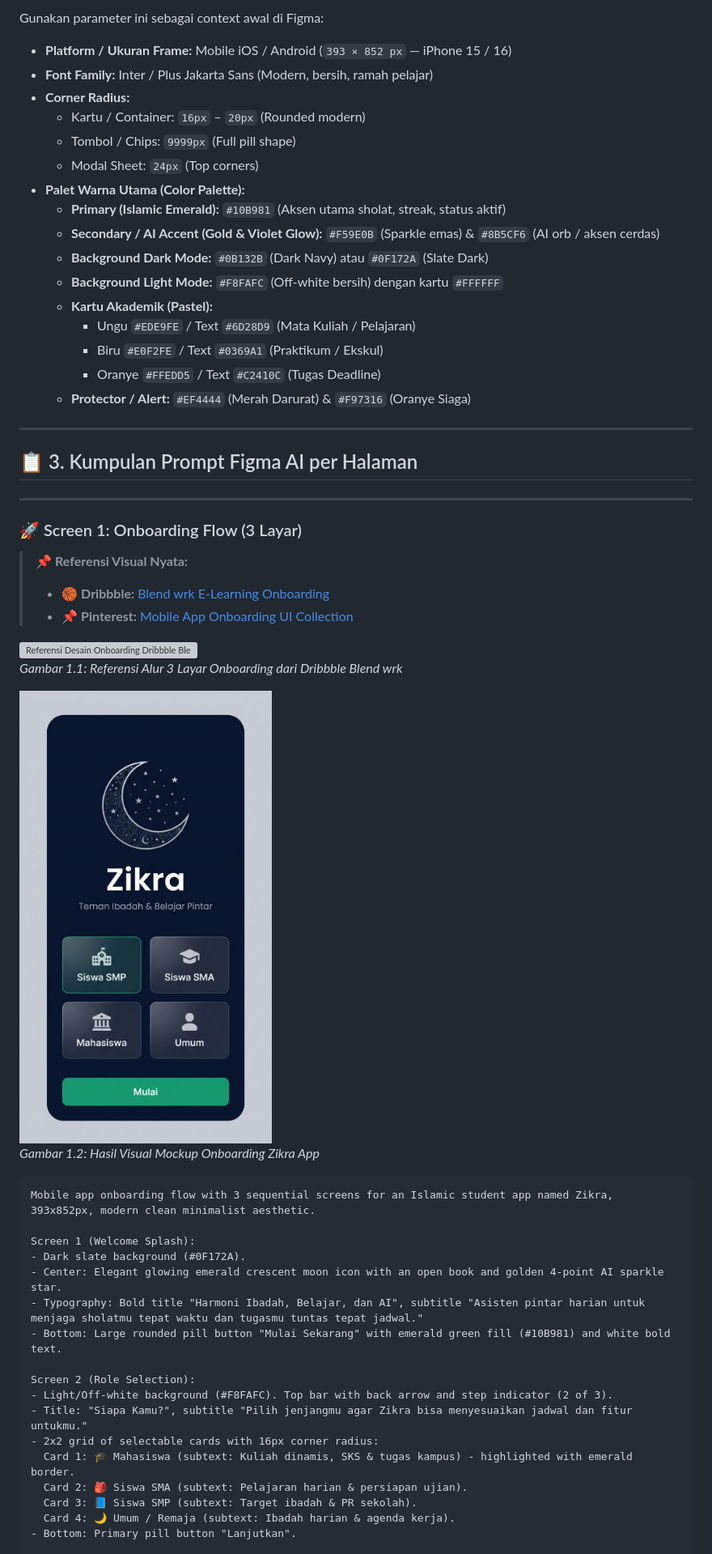
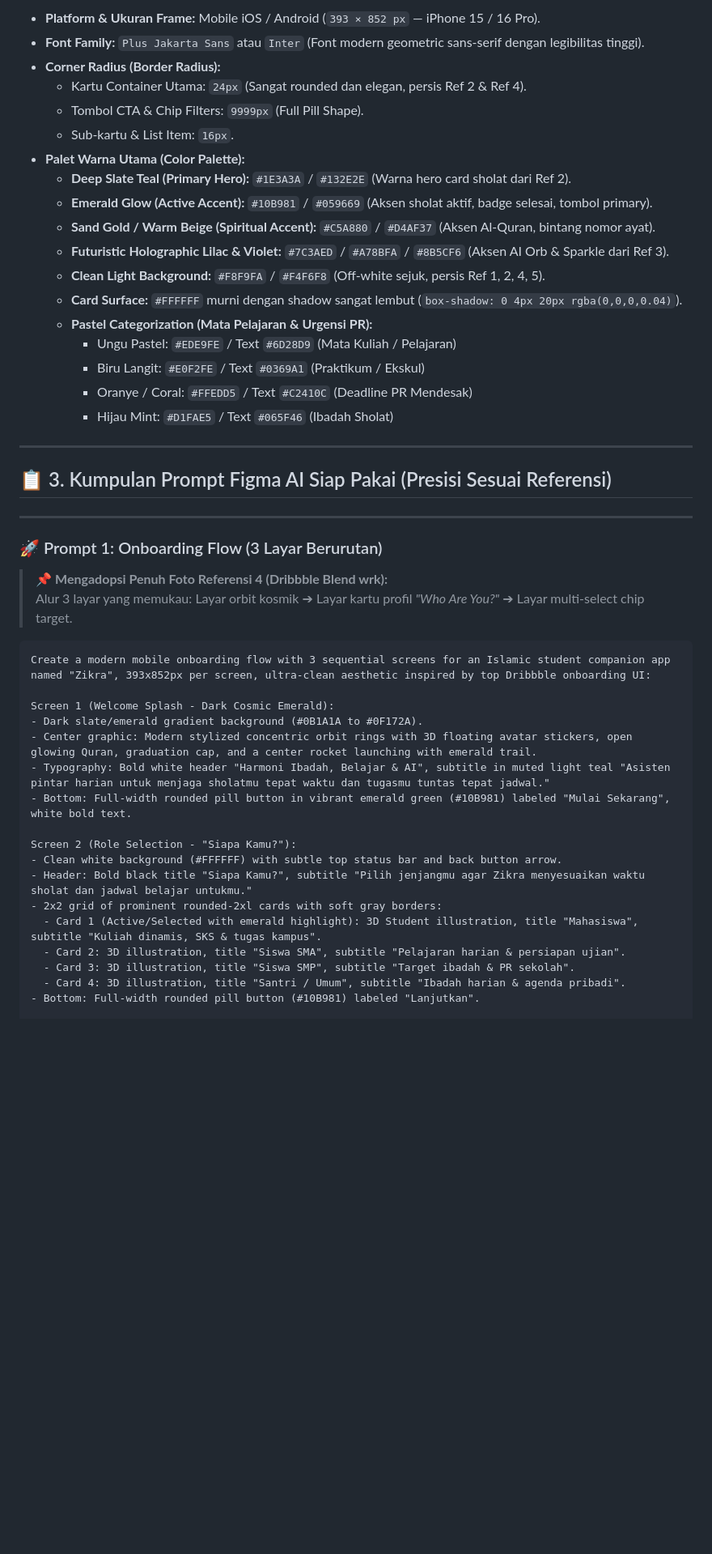
Before and after one commit to Arkanzahir/Zikra-App, a Markdown page: design/figma_ai_prompts.md, the part around one of its changes. Shown at 81% size. Rendered like a GitHub page; blank space fills up the shorter version; grey boxes are pictures that could not be loaded.

````diff
--- a/design/figma_ai_prompts.md
+++ b/design/figma_ai_prompts.md
@@ -23,56 +21,49 @@ Berikut adalah tautan referensi visual nyata yang menjadi acuan utama setiap lay
 
-Gunakan parameter ini sebagai context awal di Figma:
-
-* **Platform / Ukuran Frame:** Mobile iOS / Android (`393 × 852 px` — iPhone 15 / 16)
-* **Font Family:** Inter / Plus Jakarta Sans (Modern, bersih, ramah pelajar)
-* **Corner Radius:**
-  * Kartu / Container: `16px` – `20px` (Rounded modern)
-  * Tombol / Chips: `9999px` (Full pill shape)
-  * Modal Sheet: `24px` (Top corners)
+* **Platform & Ukuran Frame:** Mobile iOS / Android (`393 × 852 px` — iPhone 15 / 16 Pro).
+* **Font Family:** `Plus Jakarta Sans` atau `Inter` (Font modern geometric sans-serif dengan legibilitas tinggi).
+* **Corner Radius (Border Radius):**
+  * Kartu Container Utama: `24px` (Sangat rounded dan elegan, persis Ref 2 & Ref 4).
+  * Tombol CTA & Chip Filters: `9999px` (Full Pill Shape).
+  * Sub-kartu & List Item: `16px`.
 * **Palet Warna Utama (Color Palette):**
-  * **Primary (Islamic Emerald):** `#10B981` (Aksen utama sholat, streak, status aktif)
-  * **Secondary / AI Accent (Gold & Violet Glow):** `#F59E0B` (Sparkle emas) & `#8B5CF6` (AI orb / aksen cerdas)
-  * **Background Dark Mode:** `#0B132B` (Dark Navy) atau `#0F172A` (Slate Dark)
-  * **Background Light Mode:** `#F8FAFC` (Off-white bersih) dengan kartu `#FFFFFF`
-  * **Kartu Akademik (Pastel):**
-    * Ungu `#EDE9FE` / Text `#6D28D9` (Mata Kuliah / Pelajaran)
-    * Biru `#E0F2FE` / Text `#0369A1` (Praktikum / Ekskul)
-    * Oranye `#FFEDD5` / Text `#C2410C` (Tugas Deadline)
-  * **Protector / Alert:** `#EF4444` (Merah Darurat) & `#F97316` (Oranye Siaga)
+  * **Deep Slate Teal (Primary Hero):** `#1E3A3A` / `#132E2E` (Warna hero card sholat dari Ref 2).
+  * **Emerald Glow (Active Accent):** `#10B981` / `#059669` (Aksen sholat aktif, badge selesai, tombol primary).
+  * **Sand Gold / Warm Beige (Spiritual Accent):** `#C5A880` / `#D4AF37` (Aksen Al-Quran, bintang nomor ayat).
+  * **Futuristic Holographic Lilac & Violet:** `#7C3AED` / `#A78BFA` / `#8B5CF6` (Aksen AI Orb & Sparkle dari Ref 3).
+  * **Clean Light Background:** `#F8F9FA` / `#F4F6F8` (Off-white sejuk, persis Ref 1, 2, 4, 5).
+  * **Card Surface:** `#FFFFFF` murni dengan shadow sangat lembut (`box-shadow: 0 4px 20px rgba(0,0,0,0.04)`).
+  * **Pastel Categorization (Mata Pelajaran & Urgensi PR):**
+    * Ungu Pastel: `#EDE9FE` / Text `#6D28D9` (Mata Kuliah / Pelajaran)
+    * Biru Langit: `#E0F2FE` / Text `#0369A1` (Praktikum / Ekskul)
+    * Oranye / Coral: `#FFEDD5` / Text `#C2410C` (Deadline PR Mendesak)
+    * Hijau Mint: `#D1FAE5` / Text `#065F46` (Ibadah Sholat)
 
 ---
 
-## 📋 3. Kumpulan Prompt Figma AI per Halaman
+## 📋 3. Kumpulan Prompt Figma AI Siap Pakai (Presisi Sesuai Referensi)
 
 ---
 
-### 🚀 Screen 1: Onboarding Flow (3 Layar)
-> 📌 **Referensi Visual Nyata:**
-> - 🏀 **Dribbble:** [Blend wrk E-Learning Onboarding](https://dribbble.com/shots/26522453-E-Learning-Mobile-App-Onboarding-UI-Design)
-> - 📌 **Pinterest:** [Mobile App Onboarding UI Collection](https://www.pinterest.com/search/pins/?q=mobile%20app%20onboarding%20role%20selection%20ui)
-
-![Referensi Desain Onboarding Dribbble Blend wrk](./ref_onboarding_blendwrk.png)
-*Gambar 1.1: Referensi Alur 3 Layar Onboarding dari Dribbble Blend wrk*
-
-![Mockup Visual Onboarding Zikra](./zikra_onboarding_1789529321717.jpg)
-*Gambar 1.2: Hasil Visual Mockup Onboarding Zikra App*
+### 🚀 Prompt 1: Onboarding Flow (3 Layar Berurutan)
+> 📌 **Mengadopsi Penuh Foto Referensi 4 (Dribbble Blend wrk):**
+> Alur 3 layar yang memukau: Layar orbit kosmik ➔ Layar kartu profil *"Who Are You?"* ➔ Layar multi-select chip target.
 
 ```text
-Mobile app onboarding flow with 3 sequential screens for an Islamic student app named Zikra, 393x852px, modern clean minimalist aesthetic.
+Create a modern mobile onboarding flow with 3 sequential screens for an Islamic student companion app named "Zikra", 393x852px per screen, ultra-clean aesthetic inspired by top Dribbble onboarding UI:
 
-Screen 1 (Welcome Splash):
-- Dark slate background (#0F172A).
-- Center: Elegant glowing emerald crescent moon icon with an open book and golden 4-point AI sparkle star.
-- Typography: Bold title "Harmoni Ibadah, Belajar, dan AI", subtitle "Asisten pintar harian untuk menjaga sholatmu tepat waktu dan tugasmu tuntas tepat jadwal."
-- Bottom: Large rounded pill button "Mulai Sekarang" with emerald green fill (#10B981) and white bold text.
+Screen 1 (Welcome Splash - Dark Cosmic Emerald):
+- Dark slate/emerald gradient background (#0B1A1A to #0F172A).
+- Center graphic: Modern stylized concentric orbit rings with 3D floating avatar stickers, open glowing Quran, graduation cap, and a center rocket launching with emerald trail.
+- Typography: Bold white header "Harmoni Ibadah, Belajar & AI", subtitle in muted light teal "Asisten pintar harian untuk menjaga sholatmu tepat waktu dan tugasmu tuntas tepat jadwal."
+- Bottom: Full-width rounded pill button in vibrant emerald green (#10B981) labeled "Mulai Sekarang", white bold text.
 
-Screen 2 (Role Selection):
-- Light/Off-white background (#F8FAFC). Top bar with back arrow and step indicator (2 of 3).
-- Title: "Siapa Kamu?", subtitle "Pilih jenjangmu agar Zikra bisa menyesuaikan jadwal dan fitur untukmu."
-- 2x2 grid of selectable cards with 16px corner radius:
-  Card 1: 🎓 Mahasiswa (subtext: Kuliah dinamis, SKS & tugas kampus) - highlighted with emerald border.
-  Card 2: 🎒 Siswa SMA (subtext: Pelajaran harian & persiapan ujian).
-  Card 3: 📘 Siswa SMP (subtext: Target ibadah & PR sekolah).
-  Card 4: 🌙 Umum / Remaja (subtext: Ibadah harian & agenda kerja).
-- Bottom: Primary pill button "Lanjutkan".
+Screen 2 (Role Selection - "Siapa Kamu?"):
+- Clean white background (#FFFFFF) with subtle top status bar and back button arrow.
+- Header: Bold black title "Siapa Kamu?", subtitle "Pilih jenjangmu agar Zikra menyesuaikan waktu sholat dan jadwal belajar untukmu."
+- 2x2 grid of prominent rounded-2xl cards with soft gray borders:
+  - Card 1 (Active/Selected with emerald highlight): 3D Student illustration, title "Mahasiswa", subtitle "Kuliah dinamis, SKS & tugas kampus".
+  - Card 2: 3D illustration, title "Siswa SMA", subtitle "Pelajaran harian & persiapan ujian".
+  - Card 3: 3D illustration, title "Siswa SMP", subtitle "Target ibadah & PR sekolah".
+  - Card 4: 3D illustration, title "Santri / Umum", subtitle "Ibadah harian & agenda pribadi".
+- Bottom: Full-width rounded pill button (#10B981) labeled "Lanjutkan".
 
````
Also changed, not shown: other parts of design/figma_ai_prompts.md (+175 -138 lines), design/ref1_pinterest_islamic_app.png (added), design/ref2_dribbble_quran_app.png (added), design/ref3_pinterest_ai_voice_assistant.png (added), design/ref4_dribbble_elearning_onboarding.png (added), design/ref5_pinterest_habit_tracker_lightmode.png (added).
